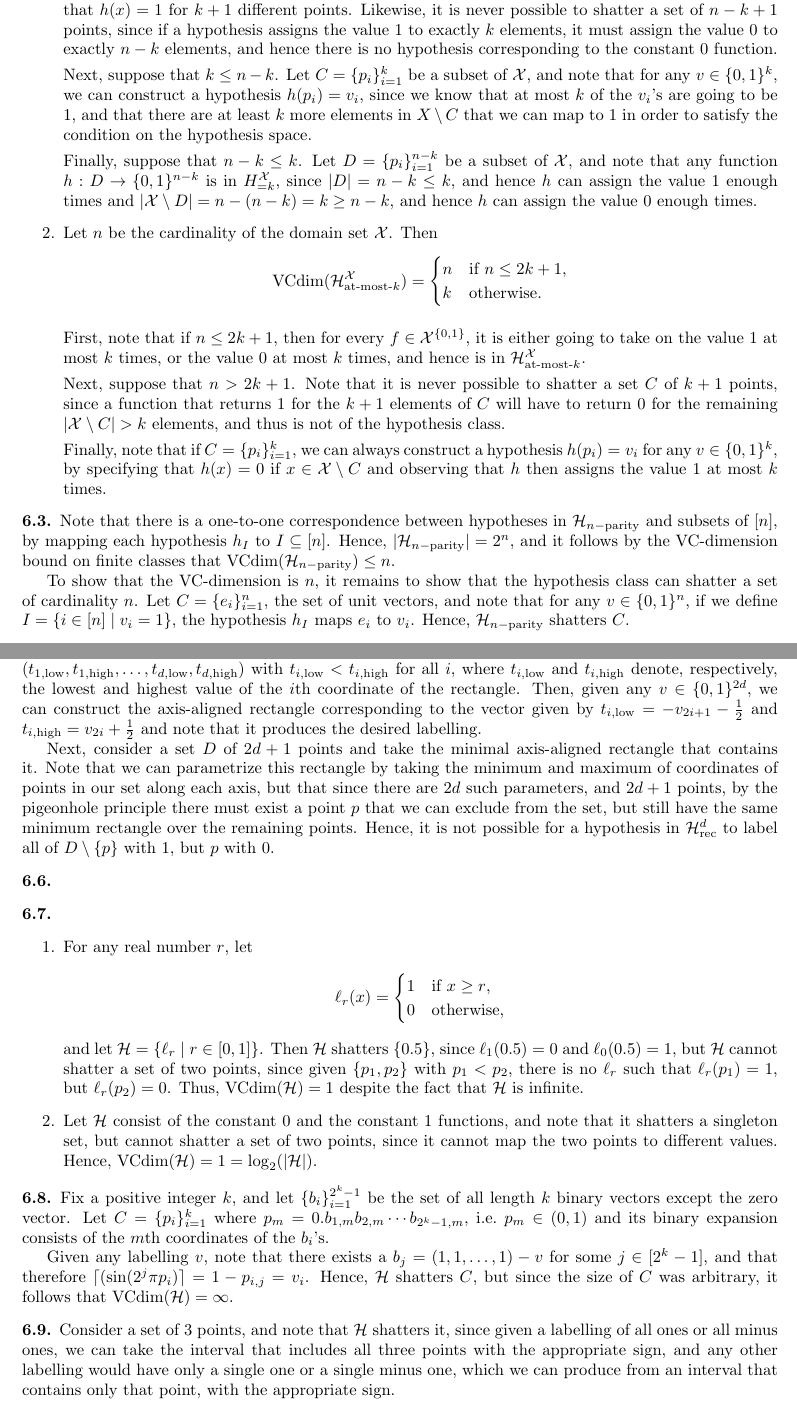
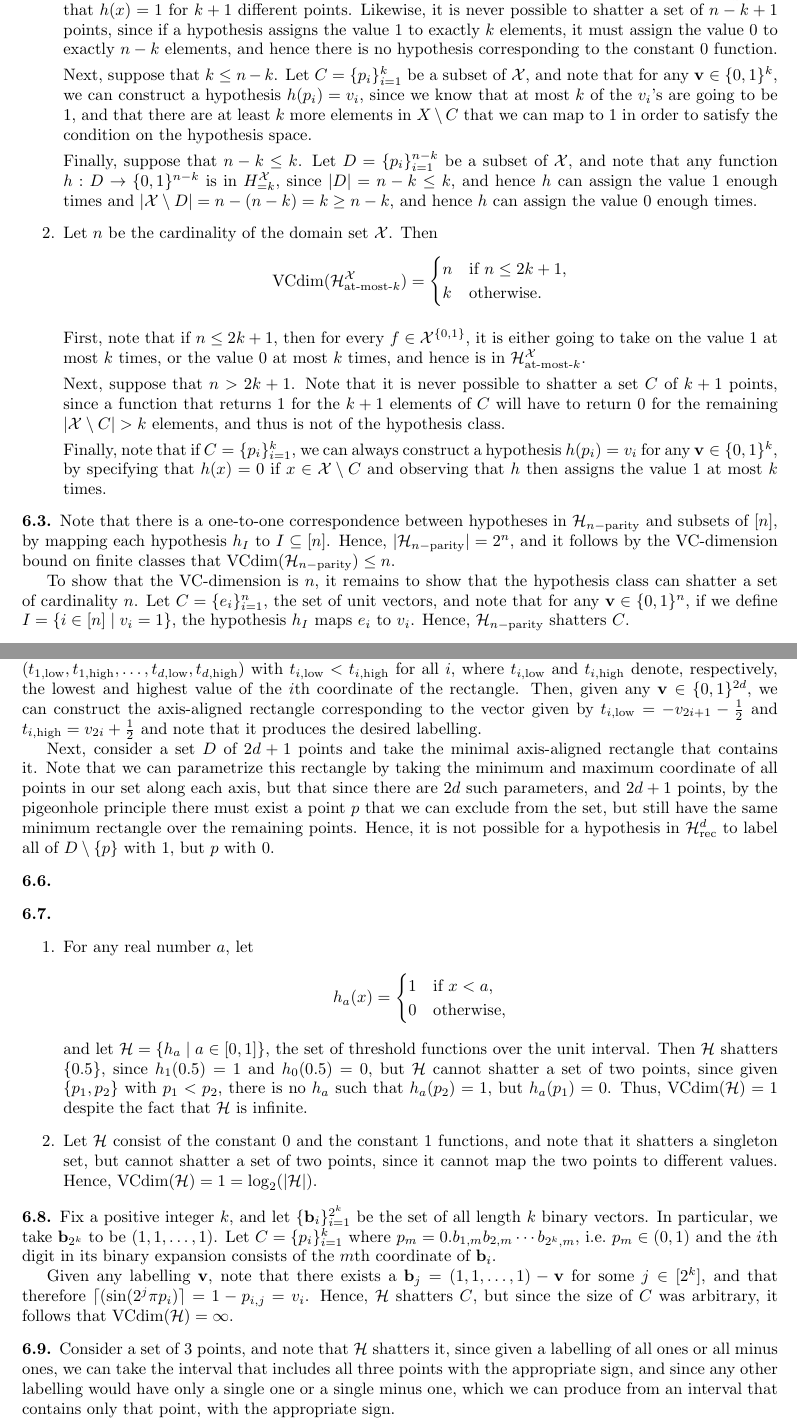
Before and after one commit to dtrifuno/understanding-machine-learning-solutions, a LaTeX thesis (main.tex, which reads commands.tex, part1/ch06.tex): two parts of pages 9 and 10 of 34, joined at a grey line, cut so that both start at the same text. Compiled offline with pdfLaTeX.

Commit message:
Fix typos, clarify and harmonize notation with the book

```diff
--- a/commands.tex
+++ b/commands.tex
@@ -1,10 +1,14 @@
 \newcommand{\mb}[1]{\mathbf{#1}}
+\renewcommand{\vec}[1]{\mathbf{#1}}
 
+% Blackboard Bold %
 \newcommand{\R}{\ensuremath{\mathbb{R}}}
-\newcommand{\x}{\ensuremath{\mathbf{x}}}
+\newcommand{\E}{\ensuremath{\mathbb{E}}}
 
-\newcommand{\E}{\ensuremath{\mathbb{E}}}
+% Caligraphic
 \newcommand{\D}{\ensuremath{\mathcal{D}}}
 \newcommand{\X}{\ensuremath{\mathcal{X}}}
 \renewcommand{\H}{\ensuremath{\mathcal{H}}}
+
+\newcommand{\x}{\ensuremath{\mathbf{x}}}
 \DeclareMathOperator*{\VCdim}{VCdim}
--- a/part1/ch06.tex
+++ b/part1/ch06.tex
@@ -23,7 +23,7 @@
           constant $0$ function.
 
           Next, suppose that $k\leq n-k$. Let $C=\{p_i\}_{i=1}^k$ be a subset of
-          $\X$, and note that for any $v\in\{0,1\}^k$, we can construct a
+          $\X$, and note that for any $\vec{v}\in\{0,1\}^k$, we can construct a
           hypothesis $h(p_i)=v_i$, since we know that at most $k$ of the $v_i$'s
           are going to be $1$, and that there are at least $k$ more elements in
           $X\setminus C$ that we can map to $1$ in order to satisfy the
@@ -53,9 +53,9 @@
           $|\X\setminus C|>k$ elements, and thus is not of the hypothesis class.
 
           Finally, note that if $C=\{p_i\}_{i=1}^k$, we can always construct a
-          hypothesis $h(p_i)=v_i$ for any $v\in \{0,1\}^k$, by specifying that
-          $h(x)=0$ if $x\in \X\setminus C$ and observing that $h$ then assigns
-          the value $1$ at most $k$ times.
+          hypothesis $h(p_i)=v_i$ for any $\vec{v}\in \{0,1\}^k$, by specifying
+          that $h(x)=0$ if $x\in \X\setminus C$ and observing that $h$ then
+          assigns the value $1$ at most $k$ times.
   \end{enumerate}
 \end{ex}
 
@@ -68,7 +68,7 @@
 
   To show that the VC-dimension is $n$, it remains to show that the hypothesis
   class can shatter a set of cardinality $n$. Let $C=\{e_i\}_{i=1}^n$, the set
-  of unit vectors, and note that for any $v\in \{0, 1\}^n$, if we define
+  of unit vectors, and note that for any $\vec{v}\in \{0, 1\}^n$, if we define
   $I=\{i\in [n]\mid v_i = 1 \}$, the hypothesis $h_I$ maps $e_i$ to $v_i$.
   Hence, $\H_{n-\text{parity}}$ shatters $C$.
 \end{ex}
@@ -86,14 +86,14 @@
   with $t_{i,\text{low}}<t_{i,\text{high}}$ for all $i$, where
   $t_{i,\text{low}}$ and $t_{i,\text{high}}$ denote, respectively, the lowest
   and highest value of the $i$th coordinate of the rectangle. Then, given any
-  $v\in\{0, 1\}^{2d}$, we can construct the axis-aligned rectangle corresponding
+  $\vec{v}\in\{0, 1\}^{2d}$, we can construct the axis-aligned rectangle corresponding
   to the vector given by $t_{i,\text{low}}=-v_{2i+1}-\frac{1}{2}$ and
   $t_{i,\text{high}}=v_{2i}+\frac{1}{2}$ and note that it produces the desired
   labelling.
 
   Next, consider a set $D$ of $2d+1$ points and take the minimal axis-aligned
   rectangle that contains it. Note that we can parametrize this rectangle by
-  taking the minimum and maximum of coordinates of points in our set along each
+  taking the minimum and maximum coordinate of all points in our set along each
   axis, but that since there are $2d$ such parameters, and $2d+1$ points, by the
   pigeonhole principle there must exist a point $p$ that we can exclude from the
   set, but still have the same minimum rectangle over the remaining points.
@@ -107,18 +107,19 @@
 \begin{ex}
   \begin{enumerate}
     \item[]
-    \item For any real number $r$, let
+    \item For any real number $a$, let
           \begin{align*}
-            \ell_r(x)=\begin{cases}
-              1 & \text{if $x \geq r$}, \\
+            h_a(x)=\begin{cases}
+              1 & \text{if $x < a$}, \\
               0 & \text{otherwise},
             \end{cases}
           \end{align*}
-          and let $\H=\{\ell_r \mid r\in [0, 1] \}$. Then $\H$ shatters
-          $\{0.5\}$, since $\ell_1(0.5)=0$ and $\ell_0(0.5)=1$, but $\H$
+          and let $\H=\{h_a \mid a\in [0, 1] \}$, the set of threshold
+          functions over the unit interval. Then $\H$ shatters
+          $\{0.5\}$, since $h_1(0.5)=1$ and $h_0(0.5)=0$, but $\H$
           cannot shatter a set of two points, since given $\{p_1, p_2\}$ with
-          $p_1 < p_2$, there is no $\ell_r$ such that $\ell_r(p_1) = 1$, but
-          $\ell_r(p_2)=0$. Thus, $\VCdim(\H)=1$ despite the fact that $\H$ is
+          $p_1 < p_2$, there is no $h_a$ such that $h_a(p_2) = 1$, but
+          $h_a(p_1)=0$. Thus, $\VCdim(\H)=1$ despite the fact that $\H$ is
           infinite.
     \item Let $\H$ consist of the constant $0$ and the constant $1$ functions,
           and note that it shatters a singleton set, but cannot shatter a set of
@@ -128,13 +129,15 @@
 \end{ex}
 
 \begin{ex}
-  Fix a positive integer $k$, and let $\{b_i\}_{i=1}^{2^k-1}$ be the set of all
-  length $k$ binary vectors except the zero vector. Let $C=\{p_i\}_{i=1}^k$
-  where $p_m=0.b_{1,m}b_{2,m}\cdots b_{2^k-1,m}$, i.e.\ $p_m\in(0,1)$ and its
-  binary expansion consists of the $m$th coordinates of the $b_i$'s.
+  Fix a positive integer $k$, and let $\{\vec{b}_i\}_{i=1}^{2^k}$ be the set
+  of all length $k$ binary vectors. In particular, we take $\vec{b}_{2^k}$ to be
+  $(1,1,\ldots,1)$. Let $C=\{p_i\}_{i=1}^k$ where
+  $p_m=0.b_{1,m}b_{2,m}\cdots b_{2^k,m}$, i.e.\ $p_m\in(0,1)$ and the
+  $i$th digit in its binary expansion consists of the $m$th coordinate of
+  $\vec{b}_i$.
 
-  Given any labelling $v$, note that there exists a $b_j=(1,1,\ldots,1)-v$ for
-  some $j\in [2^k-1]$, and that therefore
+  Given any labelling $\vec{v}$, note that there exists a
+  $\vec{b}_j=(1,1,\ldots,1)-\vec{v}$ for some $j\in [2^k]$, and that therefore
   $\lceil(\sin(2^j\pi p_i) \rceil = 1 - p_{i,j}=v_i$. Hence, $\H$ shatters $C$,
   but since the size of $C$ was arbitrary, it follows that $\VCdim(\H)=\infty$.
 \end{ex}
@@ -142,9 +145,10 @@
 \begin{ex}
   Consider a set of $3$ points, and note that $\H$ shatters it, since given a
   labelling of all ones or all minus ones, we can take the interval that
-  includes all three points with the appropriate sign, and any other labelling
-  would have only a single one or a single minus one, which we can produce from
-  an interval that contains only that point, with the appropriate sign.
+  includes all three points with the appropriate sign, and since any other
+  labelling would have only a single one or a single minus one, which we can
+  produce from an interval that contains only that point, with the appropriate
+  sign.
 
   Moreover, $\H$ cannot shatter any set of $4$ points, since given
   $\{p_1,p_2,p_3,p_4\}$, with $p_1<p_2<p_3<p_4$, we cannot produce the labelling
```
Also changed, not shown: part1/ch02.tex (+1 -1 lines).
